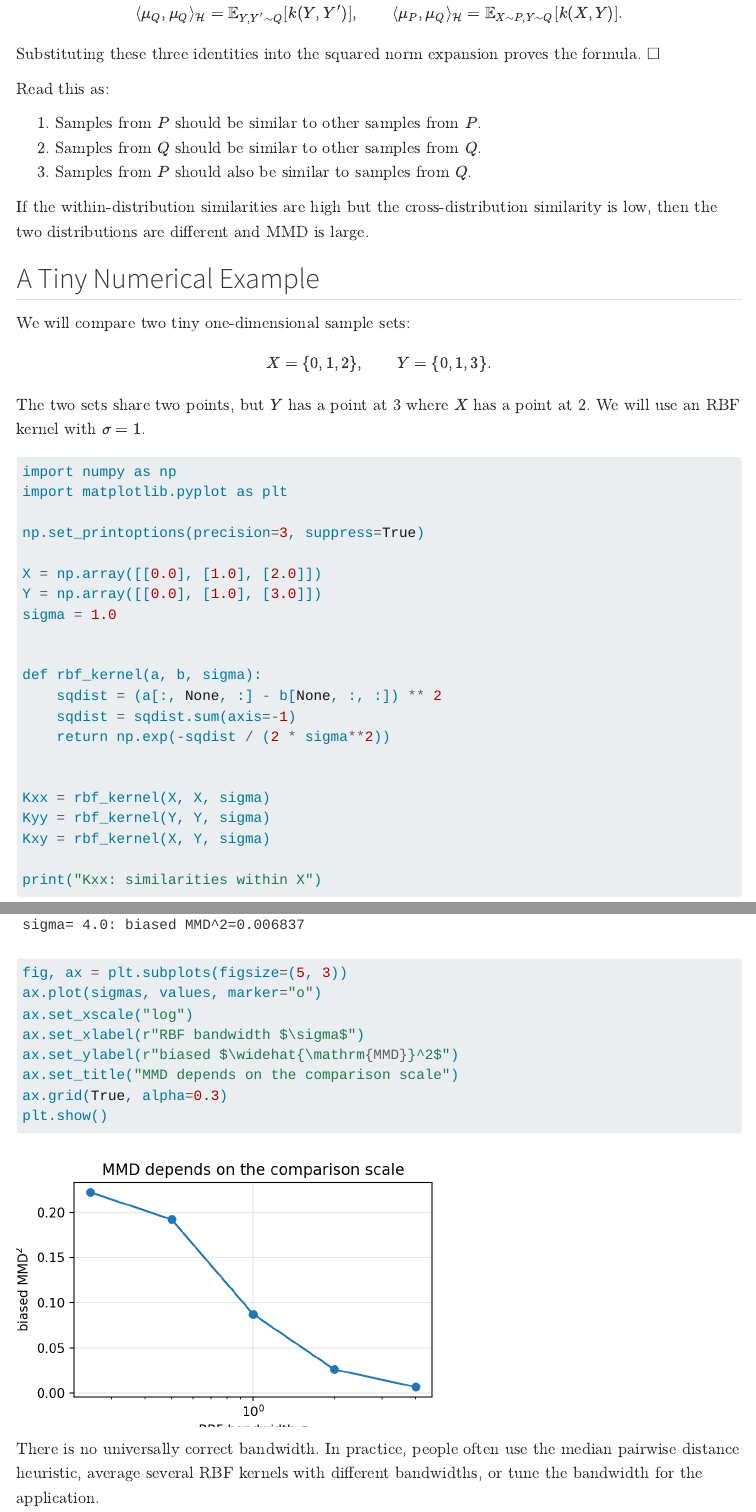
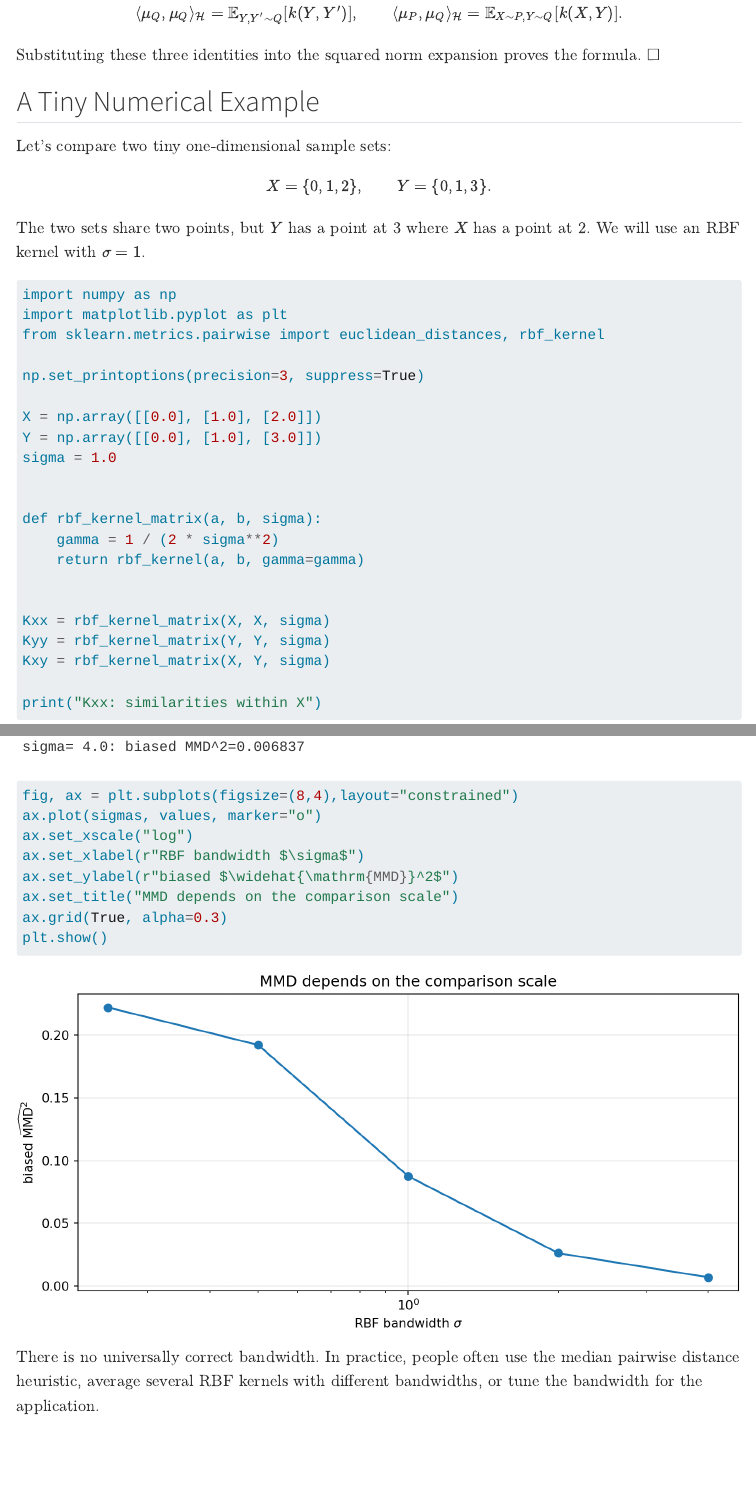
Before and after one commit to abhijit-c/abhijit-c.github.io, a Quarto document (journal/posts/mmd/mmd_tutorial.qmd): the page in a window 1100 px wide, from 2800 px down before the commit and from 2860 px down after it, so that both start at the same text, and a second part further down, joined at a grey line. Rendered offline with R 4.5, knitr and Pandoc in place of Quarto, with nearby package versions; menus at the side of the page are left out; long lines of code are wrapped.

Commit message:
Improvements, almost happy

````diff
--- a/journal/posts/mmd/mmd_tutorial.qmd
+++ b/journal/posts/mmd/mmd_tutorial.qmd
@@ -254,17 +256,9 @@ $$
 Substituting these three identities into the squared norm expansion proves the formula. $\square$
 :::
 
-Read this as:
-
-1. Samples from $P$ should be similar to other samples from $P$.
-2. Samples from $Q$ should be similar to other samples from $Q$.
-3. Samples from $P$ should also be similar to samples from $Q$.
-
-If the within-distribution similarities are high but the cross-distribution similarity is low, then the two distributions are different and MMD is large.
-
 ## A Tiny Numerical Example
 
-We will compare two tiny one-dimensional sample sets:
+Let's compare two tiny one-dimensional sample sets:
 $$
 X = \{0, 1, 2\},
 \qquad
@@ -275,8 +269,10 @@ The two sets share two points, but $Y$ has a point at 3 where $X$ has a point at
 We will use an RBF kernel with $\sigma = 1$.
 
 ```{python}
+#| code-fold: show
 import numpy as np
 import matplotlib.pyplot as plt
+from sklearn.metrics.pairwise import euclidean_distances, rbf_kernel
 
 np.set_printoptions(precision=3, suppress=True)
 
@@ -285,15 +281,14 @@
 sigma = 1.0
 
 
-def rbf_kernel(a, b, sigma):
-    sqdist = (a[:, None, :] - b[None, :, :]) ** 2
-    sqdist = sqdist.sum(axis=-1)
-    return np.exp(-sqdist / (2 * sigma**2))
+def rbf_kernel_matrix(a, b, sigma):
+    gamma = 1 / (2 * sigma**2)
+    return rbf_kernel(a, b, gamma=gamma)
 
 
-Kxx = rbf_kernel(X, X, sigma)
-Kyy = rbf_kernel(Y, Y, sigma)
-Kxy = rbf_kernel(X, Y, sigma)
+Kxx = rbf_kernel_matrix(X, X, sigma)
+Kyy = rbf_kernel_matrix(Y, Y, sigma)
+Kxy = rbf_kernel_matrix(X, Y, sigma)
 
 print("Kxx: similarities within X")
 print(Kxx)
@@ -353,2 +351 @@ for s, v in zip(sigmas, values):
 
-fig, ax = plt.subplots(figsize=(5, 3))
@@ -355,3 +355,4 @@ fig, ax = plt.subplots(figsize=(5, 3))
+fig, ax = plt.subplots(figsize=(8,4),layout="constrained")
 ax.plot(sigmas, values, marker="o")
 ax.set_xscale("log")
 ax.set_xlabel(r"RBF bandwidth $\sigma$")
````
Also changed, not shown: journal/posts/mmd/mmd_tutorial.qmd (31 more changed lines), 2 other files.
